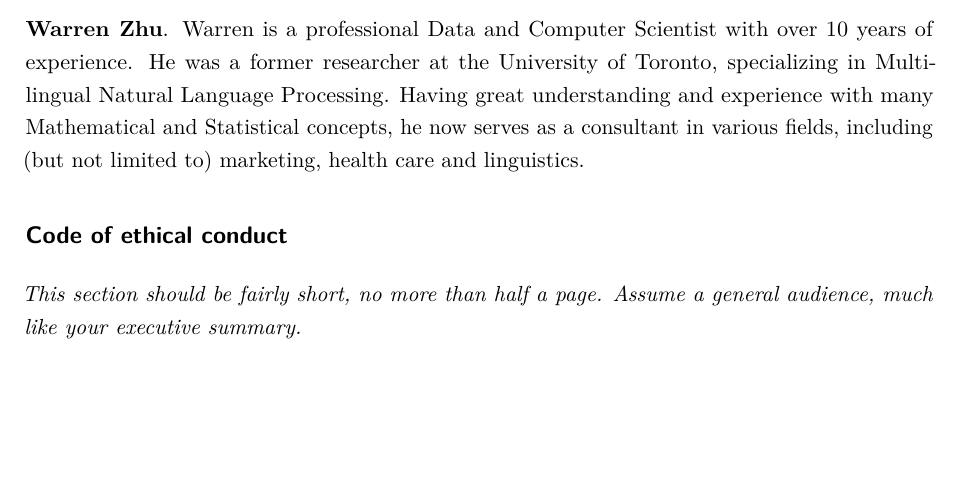
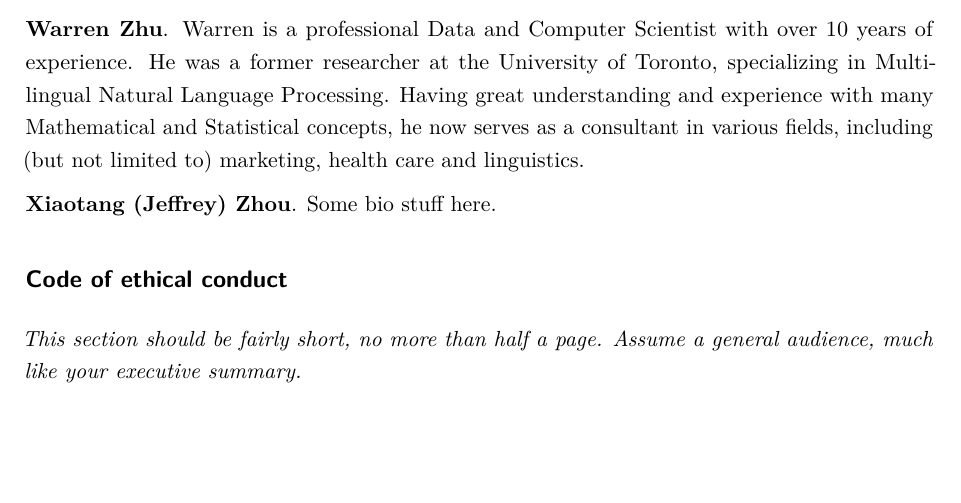
Before and after one commit to cindyellow/STA303-FinalProject, an R Markdown document (sta303-final-project.Rmd): part of page 7 of 10, cut so that both start at the same text, the shorter picture padded with empty space. Rendered offline with R 4.5, knitr and Pandoc, then LaTeX, with nearby package versions.

Commit message:
added my name to bio

```diff
--- a/sta303-final-project.Rmd
+++ b/sta303-final-project.Rmd
@@ -110,6 +110,8 @@ _In this section you will summarize your findings across all the research questi
 
 **Warren Zhu**. Warren is a professional Data and Computer Scientist with over 10 years of experience. He was a former researcher at the University of Toronto, specializing in Multi-lingual Natural Language Processing. Having great understanding and experience with many Mathematical and Statistical concepts, he now serves as a consultant in various fields, including (but not limited to) marketing, health care and linguistics.
 
+**Xiaotang (Jeffrey) Zhou**. Some bio stuff here.
+
 ## Code of ethical conduct
 
 _This section should be fairly short, no more than half a page. Assume a general audience, much like your executive summary._
```
